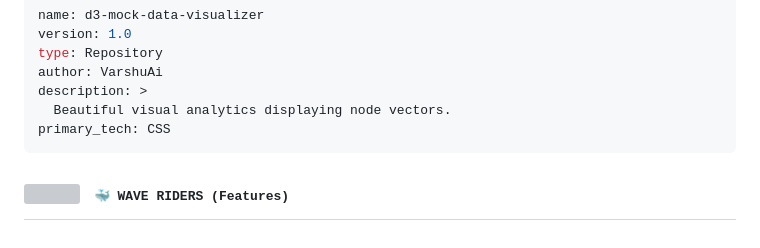
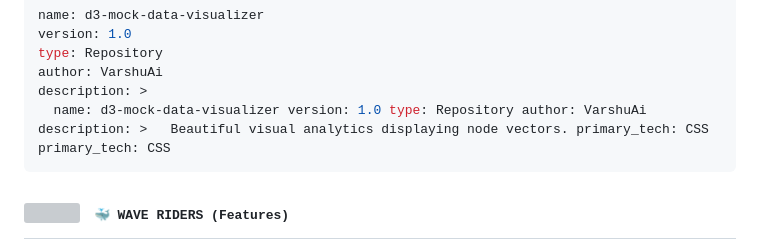
Before and after one commit to VarshuAi/d3-mock-data-visualizer, a Markdown page: README.md, the part around the change. Rendered like a GitHub page; grey boxes are pictures that could not be loaded.

````diff
--- a/README.md
+++ b/README.md
@@ -38,7 +38,7 @@ version: 1.0
 type: Repository
 author: VarshuAi
 description: >
-  Beautiful visual analytics displaying node vectors.
+  name: d3-mock-data-visualizer version: 1.0 type: Repository author: VarshuAi description: >   Beautiful visual analytics displaying node vectors. primary_tech: CSS
 primary_tech: CSS
 ```
 
````
